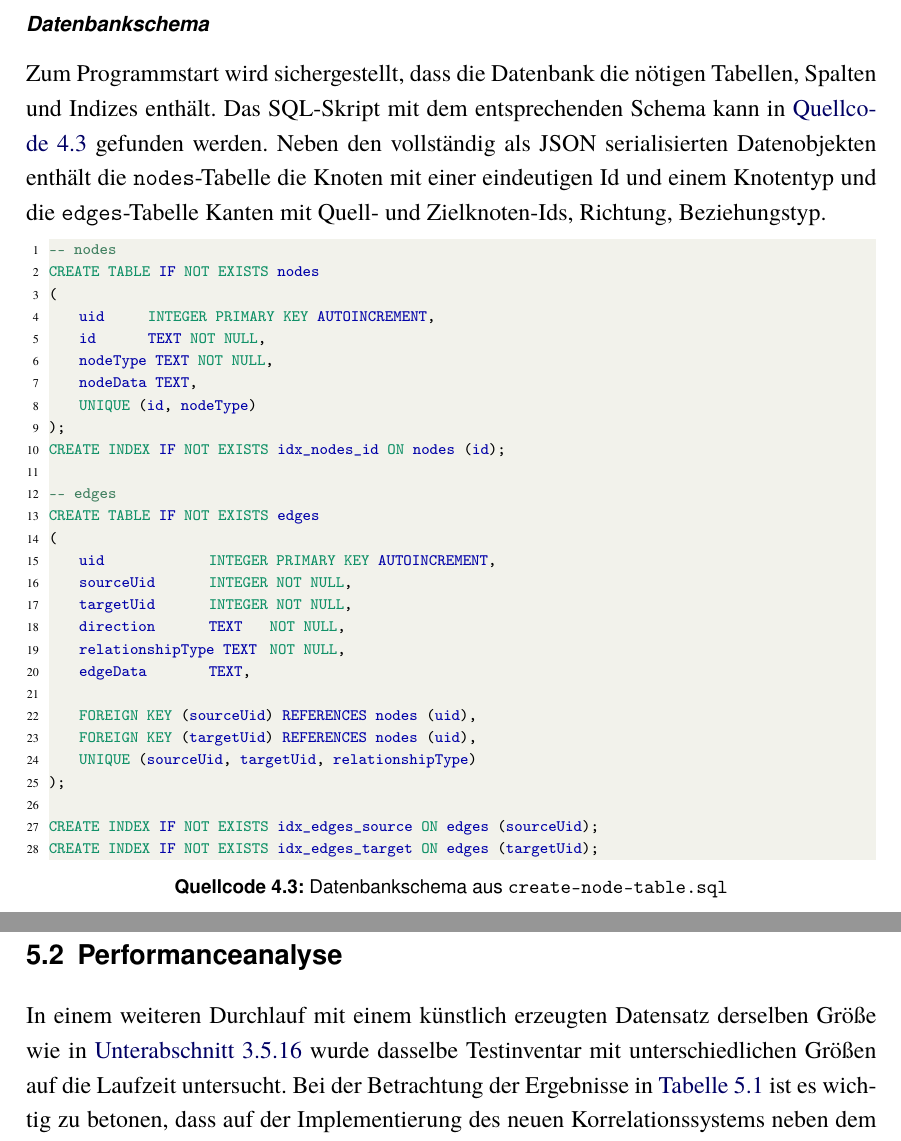
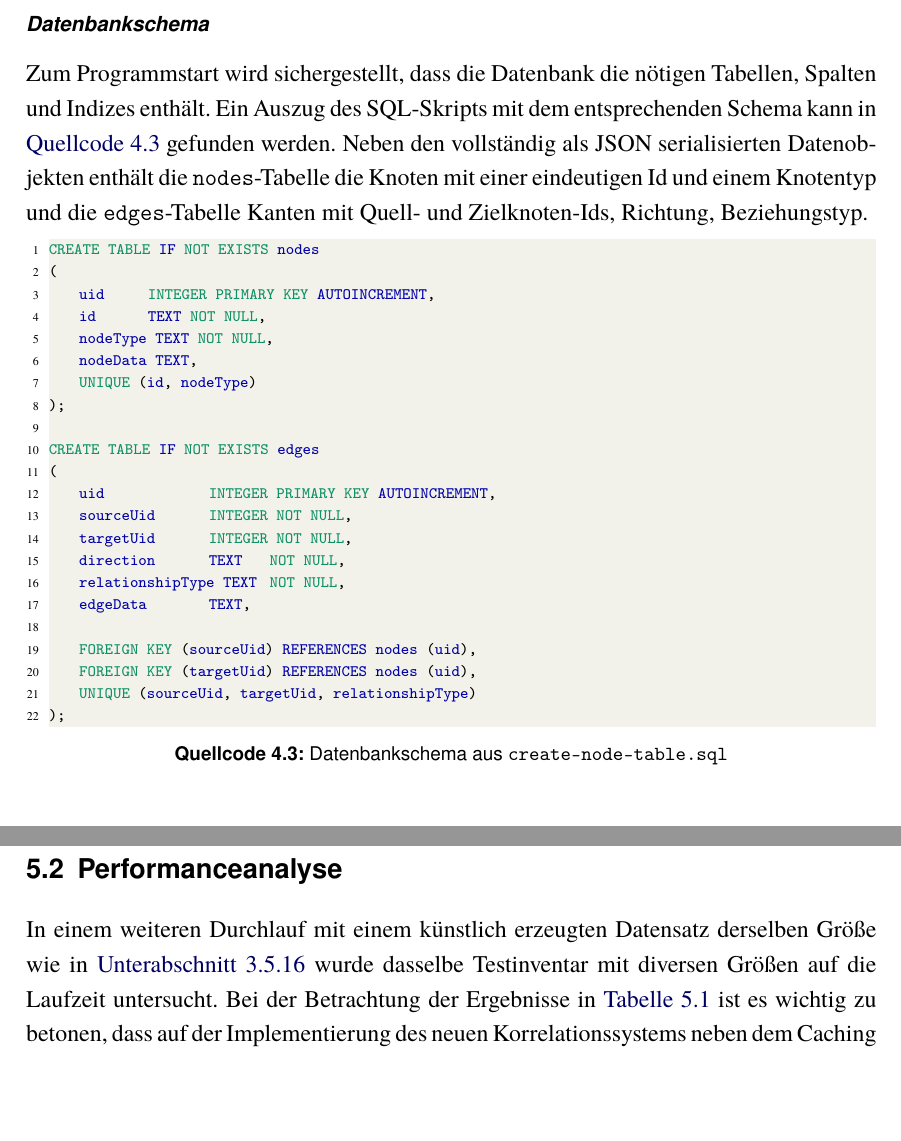
Before and after one commit to YanWittmann/hsma-bachelorarbeit, a LaTeX thesis (latex/tex/thesis.tex, which reads latex/tex/abstrakt.tex, latex/tex/code/create-node-table.sql, latex/tex/kapitel/evaluation.tex): two parts of pages 86 and 105 of 120, joined at a grey line, cut so that both start at the same text, the shorter picture padded with empty space. Compiled offline with pdfLaTeX.

Commit message:
Abgabeversion

```diff
--- a/latex/tex/abstrakt.tex
+++ b/latex/tex/abstrakt.tex
@@ -6,7 +6,7 @@
 
 % Kurze (maximal halbseitige) Beschreibung, worum es in der Arbeit geht auf Deutsch
 \newcommand{\hsmaabstractde}{
-    Um Softwareartefakte verschiedenen Produktrepräsentationen wie CPE, PURL oder Microsoft-Produktkennungen zuordnen zu können, wurde in dieser Arbeit ein neues System für die Modellierung von Beziehungen zwischen Produkten für das Schwachstellenmanagement-System der \metaeffektsp GmbH entwickelt.
+    Um Softwareartefakte verschiedenen Produktrepräsentationen wie CPE, PURL oder Produktkennungen von Microsoft zuordnen zu können, wurde in dieser Arbeit ein neues System für die Modellierung von Beziehungen zwischen Produkten für das Schwachstellen\-management-System der \metaeffektsp GmbH entwickelt.
     Ausgangspunkt ist eine Analyse der Schwächen des bisherigen YAML-basierten Formats, darunter die Übergeneralisierung von Regeln zur Auswahl von Artefakten, uneinheitliche Typangaben und eingeschränkt nachvollziehbare Entscheidungen.
     Als Lösung wurde ein graphenbasiertes Modell entworfen, in dem Produkte und ihre verschiedenen Darstellungen als Knoten erfasst und ihre Beziehungen durch Kanten beschrieben werden.
     Dieses Modell wurde in Java zur Demonstration der Funktionsfähigkeit umgesetzt und nutzt SQLite zur Speicherung der Daten.
--- a/latex/tex/code/create-node-table.sql
+++ b/latex/tex/code/create-node-table.sql
@@ -7,9 +6,7 @@ CREATE TABLE IF NOT EXISTS nodes
     nodeData TEXT,
     UNIQUE (id, nodeType)
 );
-CREATE INDEX IF NOT EXISTS idx_nodes_id ON nodes (id);
 
--- edges
 CREATE TABLE IF NOT EXISTS edges
 (
     uid              INTEGER PRIMARY KEY AUTOINCREMENT,
@@ -23,6 +20,3 @@ CREATE TABLE IF NOT EXISTS edges
     FOREIGN KEY (targetUid) REFERENCES nodes (uid),
     UNIQUE (sourceUid, targetUid, relationshipType)
 );
-
-CREATE INDEX IF NOT EXISTS idx_edges_source ON edges (sourceUid);
-CREATE INDEX IF NOT EXISTS idx_edges_target ON edges (targetUid);
--- a/latex/tex/kapitel/evaluation.tex
+++ b/latex/tex/kapitel/evaluation.tex
@@ -44,7 +44,7 @@ Im Testframework muss ebenfalls auf diese geprüft werden, um sicherzustellen, d
 
 \section{Performanceanalyse}\label{sec:evaluation-performanceanalyse}
 
-In einem weiteren Durchlauf mit einem künstlich erzeugten Datensatz derselben Größe wie in \autoref{subsec:req-correlation-format-performance} wurde dasselbe Testinventar mit unterschiedlichen Größen auf die Laufzeit untersucht.
+In einem weiteren Durchlauf mit einem künstlich erzeugten Datensatz derselben Größe wie in \autoref{subsec:req-correlation-format-performance} wurde dasselbe Testinventar mit diversen Größen auf die Laufzeit untersucht.
 Bei der Betrachtung der Ergebnisse in \autoref{tab:new-correlation-performance} ist es wichtig zu betonen, dass auf der Implementierung des neuen Korrelationssystems neben dem Caching der Knotenpunkte noch keine weiteren Performance-Optimierungen angewendet wurden und dies die ersten Messungsergebnisse sind.
 Der Vergleich der beiden Laufzeiten ist in \autoref{fig:correlation-performance-comparison} als Diagramm dargestellt.
 
--- a/latex/tex/kapitel/implementation/implementierung.tex
+++ b/latex/tex/kapitel/implementation/implementierung.tex
@@ -90,7 +90,7 @@ Die Klasse implementiert auch die Logik für die Anwendung von Transformationen,
 \subsubsection{Datenbankschema}
 
 Zum Programmstart wird sichergestellt, dass die Datenbank die nötigen Tabellen, Spalten und Indizes enthält.
-Das \acrshort{sql}-Skript mit dem entsprechenden Schema kann in \autoref{lst:create-node-table-sql} gefunden werden.
+Ein Auszug des \acrshort{sql}-Skripts mit dem entsprechenden Schema kann in \autoref{lst:create-node-table-sql} gefunden werden.
 Neben den vollständig als \acrshort{json} serialisierten Datenobjekten enthält die \texttt{nodes}-Tabelle die Knoten mit einer eindeutigen Id und einem Knotentyp und die \texttt{edges}-Tabelle Kanten mit Quell- und Zielknoten-Ids, Richtung, Beziehungstyp.
 
 \lstinputlisting[
```
Also changed, not shown: latex/tex/kapitel/anforderungen/korrelation.tex (+0 -1 lines), README.md, latex/tex/code/create-node-table.sql (1 more changed lines).
